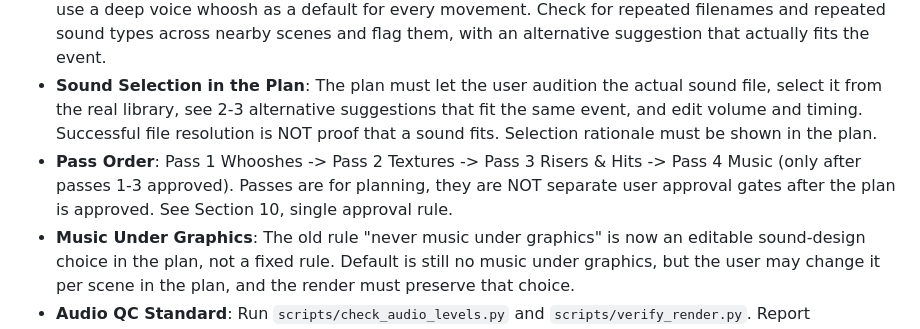
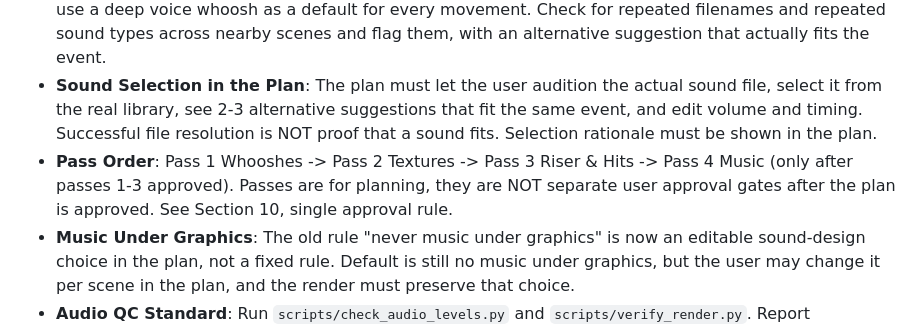
Before and after one commit to mahmudulhasanzb/short-form-video-editor, a Markdown page: SKILL.md, the part around the change. GitHub-like rendering.

Commit message:
updated skill file

```diff
--- a/SKILL.md
+++ b/SKILL.md
@@ -61,7 +61,7 @@ Sound emphasizes motion. Voice is always the king; nothing sits louder than dial
   - `MUSIC` (-19 dB): Under talking head only, never under motion graphics or UI animations.
 - **Cue Requirements**: Every cue requires: `trigger` (exact word or motion), `purpose` linked to the visual event, mood, scale, and pacing, `filename` (from `assets/sound-effects/`), and `targetDb`. If there is no trigger and no clear visual event, there is no sound. Deliberate silence is allowed and is not a failure. There is NO mandatory number of whooshes, textures, risers, or hits per video, and NO mandatory rule such as at least two sharp bass risers and at least two metallic risers regardless of video length. Do NOT use a deep voice whoosh as a default for every movement. Check for repeated filenames and repeated sound types across nearby scenes and flag them, with an alternative suggestion that actually fits the event.
 - **Sound Selection in the Plan**: The plan must let the user audition the actual sound file, select it from the real library, see 2-3 alternative suggestions that fit the same event, and edit volume and timing. Successful file resolution is NOT proof that a sound fits. Selection rationale must be shown in the plan.
-- **Pass Order**: Pass 1 Whooshes -> Pass 2 Textures -> Pass 3 Risers & Hits -> Pass 4 Music (only after passes 1-3 approved). Passes are for planning, they are NOT separate user approval gates after the plan is approved. See Section 10, single approval rule.
+- **Pass Order**: Pass 1 Whooshes -> Pass 2 Textures -> Pass 3 Riser & Hits -> Pass 4 Music (only after passes 1-3 approved). Passes are for planning, they are NOT separate user approval gates after the plan is approved. See Section 10, single approval rule.
 - **Music Under Graphics**: The old rule "never music under graphics" is now an editable sound-design choice in the plan, not a fixed rule. Default is still no music under graphics, but the user may change it per scene in the plan, and the render must preserve that choice.
 - **Audio QC Standard**: Run `scripts/check_audio_levels.py` and `scripts/verify_render.py`. Report `mean_volume`, `max_volume`, `loudnorm` integrated loudness (-14 to -16 LUFS), and True Peak (max -1.0 dBTP). Flag any SFX peak exceeding voice or adding > 6 dB RMS to quiet dialogue.
 
```
